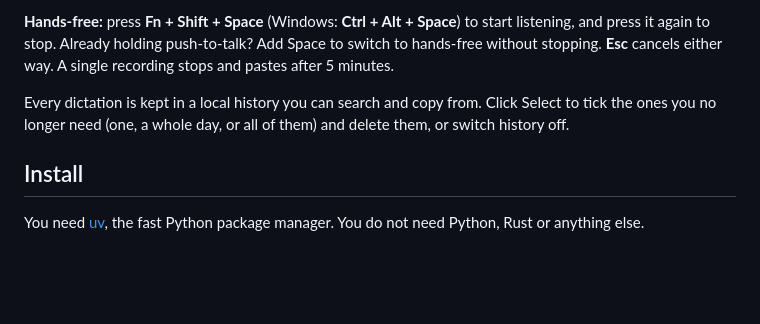
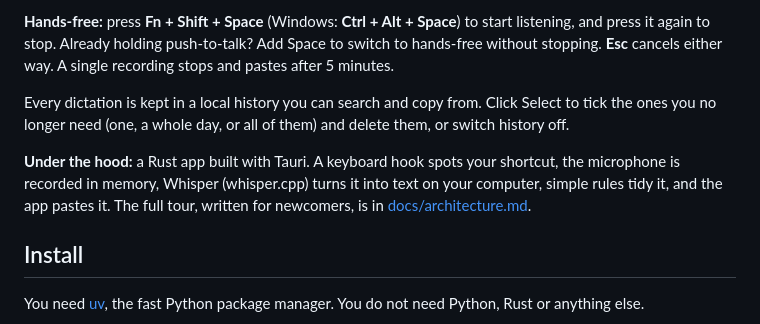
Before and after one commit to mariadb-RupeshBiswas/local-stt, a Markdown page: README.md, the part around the change. GitHub-like rendering; blank space fills up the shorter version.

```diff
--- a/README.md
+++ b/README.md
@@ -42,6 +42,8 @@ uvx local-stt
 **Hands-free:** press **Fn + Shift + Space** (Windows: **Ctrl + Alt + Space**) to start listening, and press it again to stop. Already holding push-to-talk? Add Space to switch to hands-free without stopping. **Esc** cancels either way. A single recording stops and pastes after 5 minutes.
 
 Every dictation is kept in a local history you can search and copy from. Click Select to tick the ones you no longer need (one, a whole day, or all of them) and delete them, or switch history off.
+
+**Under the hood:** a Rust app built with Tauri. A keyboard hook spots your shortcut, the microphone is recorded in memory, Whisper (whisper.cpp) turns it into text on your computer, simple rules tidy it, and the app pastes it. The full tour, written for newcomers, is in [docs/architecture.md](docs/architecture.md).
 
 ## Install
 
```
Also changed, not shown: AGENTS.md (+1 -0 lines), docs/architecture.md (added, +138 -0 lines).
